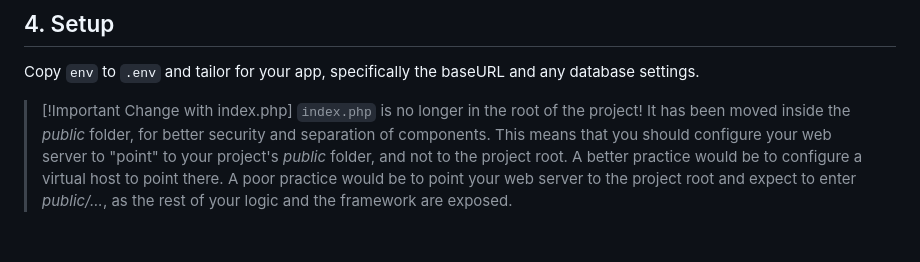
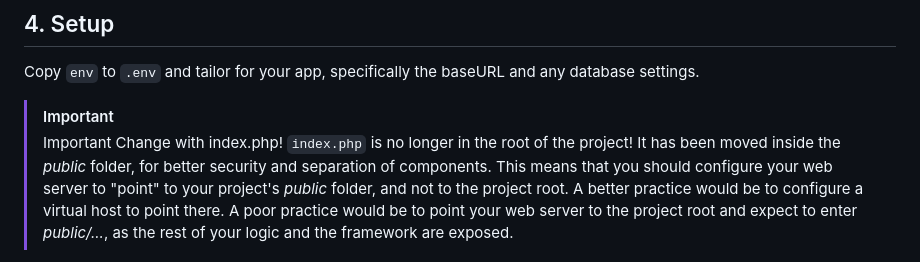
Before and after one commit to Fazam16/web_kp_TelkomAkses, a Markdown page: README.md, the part around the change. Drawn GitHub-style.

Commit message:
Update README.md
Signed-off-by: Muhammad Rafi Akbar <97323691+murafba@users.noreply.github.com>

```diff
--- a/README.md
+++ b/README.md
@@ -23,7 +23,8 @@ php spark serve
 Copy `env` to `.env` and tailor for your app, specifically the baseURL
 and any database settings.
 
-> [!Important Change with index.php]
+> [!IMPORTANT]
+> Important Change with index.php!
 > `index.php` is no longer in the root of the project! It has been moved inside the *public* folder, for better security and separation of components.
 > This means that you should configure your web server to "point" to your project's *public* folder, and not to the project root. A better practice would be to configure a virtual host to point there. A poor practice would be to point your web server to the project root and expect to enter *public/...*, as the rest of your logic and the framework are exposed.
 
```
